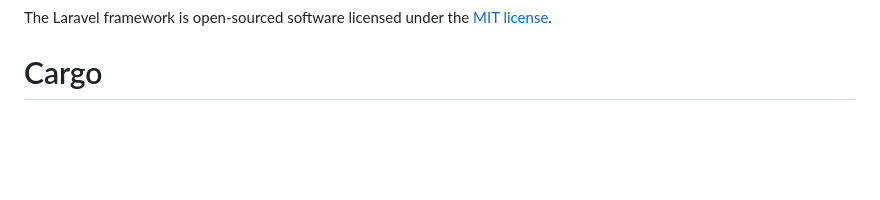
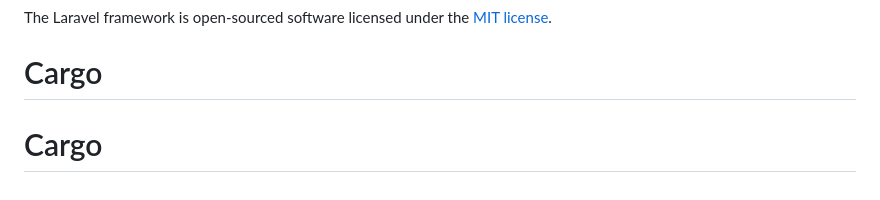
Before and after one commit to habdoulayedoucsoft/Cargo, a Markdown page: README.md, the part around the change. GitHub-like rendering; blank space fills up the shorter version.

```diff
--- a/README.md
+++ b/README.md
@@ -58,3 +58,4 @@ If you discover a security vulnerability within Laravel, please send an e-mail t
 
 The Laravel framework is open-sourced software licensed under the [MIT license](https://opensource.org/licenses/MIT).
 # Cargo
+# Cargo
```
